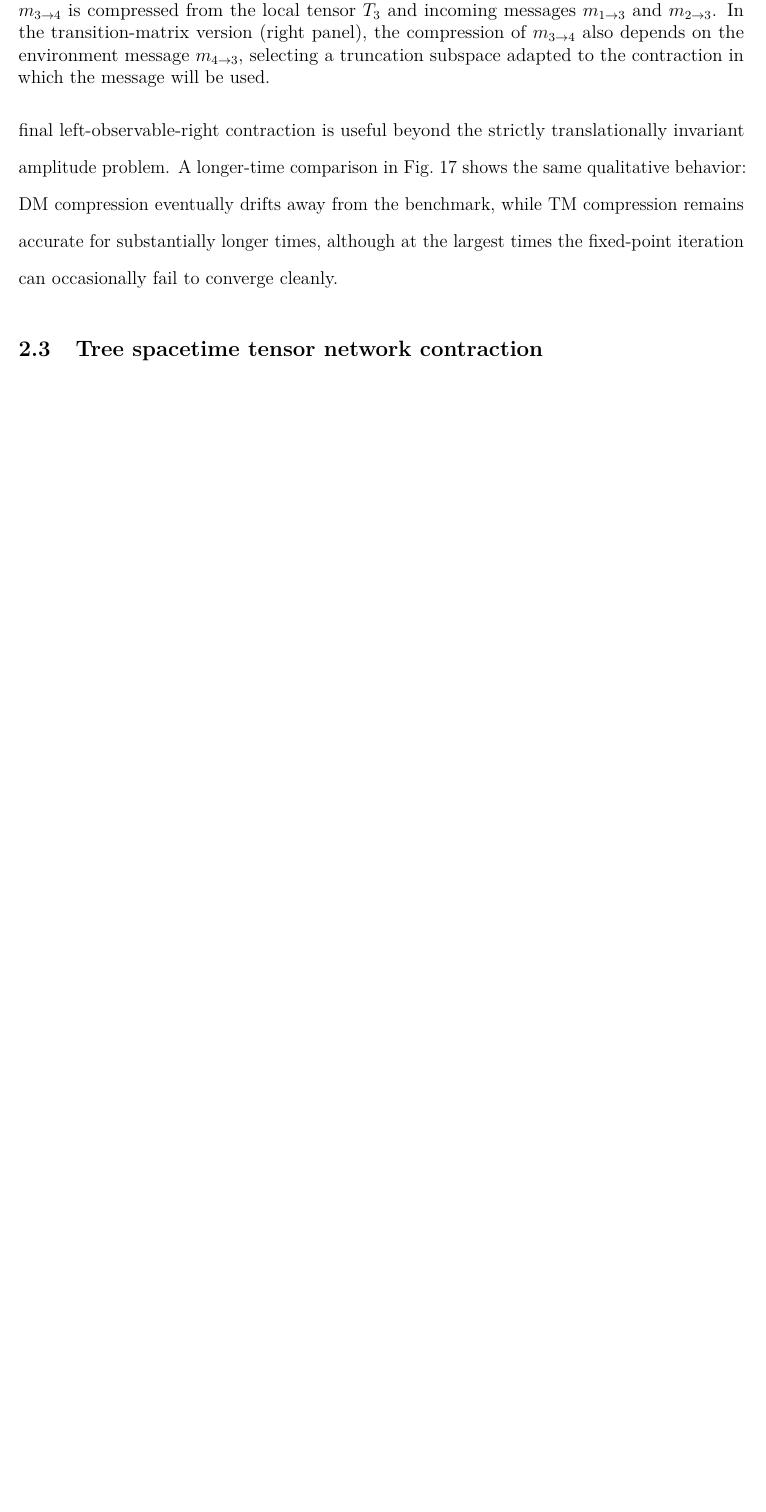
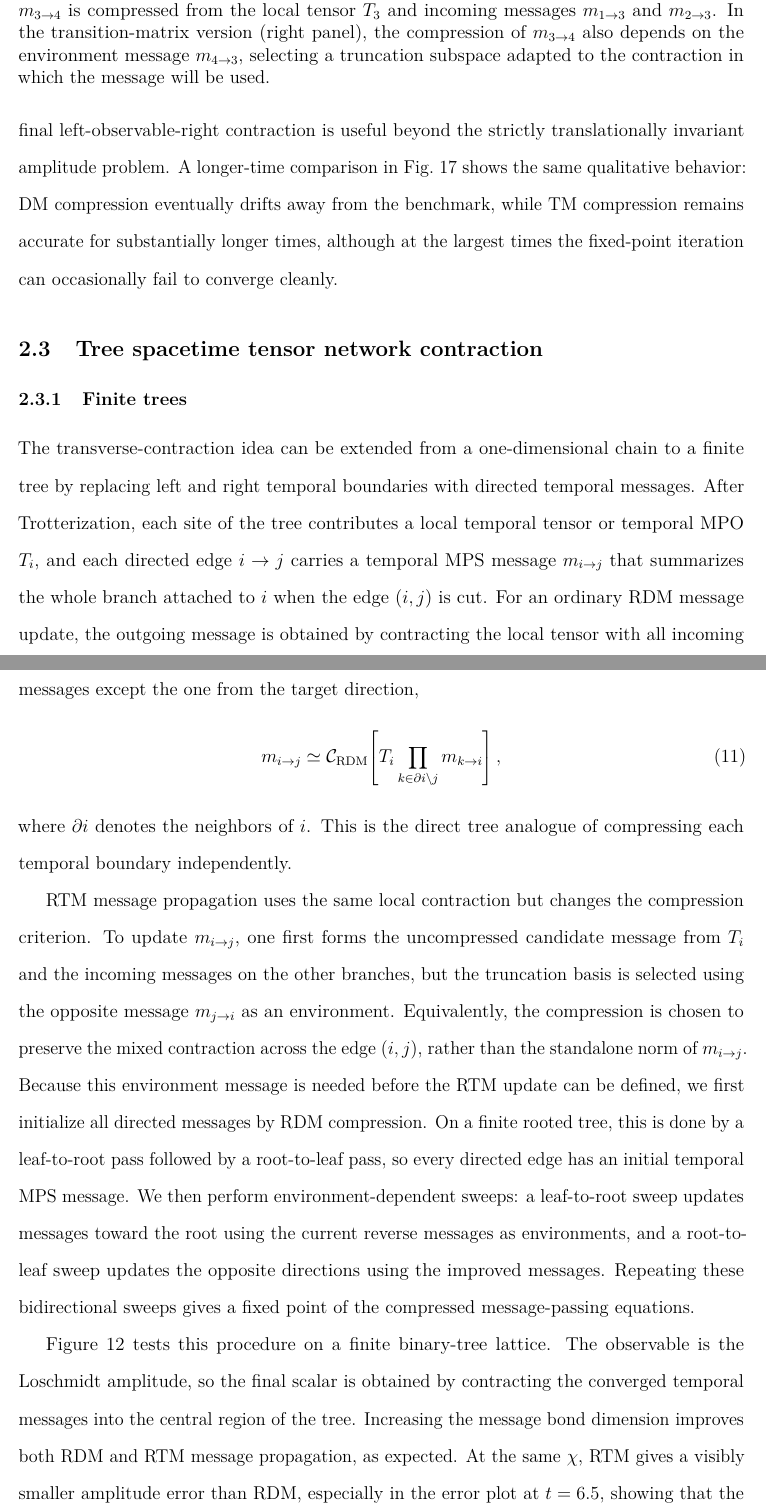
Before and after one commit to Xiaoyu-Ouyang/Candidacy-Research-Summary, a LaTeX paper (main.tex): part of page 26 of 39 before the commit and two parts of pages 26 and 27 of 41 after it, the two joined at a grey line, cut so that both start at the same text, the shorter picture padded with empty space. Compiled offline with pdfLaTeX.

Commit message:
Add finite tree RTM message propagation discussion

```diff
--- a/main.tex
+++ b/main.tex
@@ -438,6 +438,8 @@ A longer-time comparison in Fig.~\ref{fig:1dInfiniteObservableSupp} shows the sa
 
 \subsection{Tree spacetime tensor network contraction}
 
+\subsubsection{Finite trees}
+
 \begin{figure}
     \centering
     \includegraphics[width=0.75\linewidth]{Message_Propagation.png}
@@ -445,6 +447,25 @@ A longer-time comparison in Fig.~\ref{fig:1dInfiniteObservableSupp} shows the sa
     \label{fig:messagePropagation}
 \end{figure}
 
+The transverse-contraction idea can be extended from a one-dimensional chain to a finite tree by replacing left and right temporal boundaries with directed temporal messages.
+After Trotterization, each site of the tree contributes a local temporal tensor or temporal MPO \(T_i\), and each directed edge \(i\to j\) carries a temporal MPS message \(m_{i\to j}\) that summarizes the whole branch attached to \(i\) when the edge \((i,j)\) is cut.
+For an ordinary RDM message update, the outgoing message is obtained by contracting the local tensor with all incoming messages except the one from the target direction,
+\begin{equation}
+m_{i\to j}\simeq
+\mathcal C_{\mathrm{RDM}}\!\left[
+T_i\prod_{k\in \partial i\setminus j}m_{k\to i}
+\right],
+\end{equation}
+where \(\partial i\) denotes the neighbors of \(i\).
+This is the direct tree analogue of compressing each temporal boundary independently.
+
+RTM message propagation uses the same local contraction but changes the compression criterion.
+To update \(m_{i\to j}\), one first forms the uncompressed candidate message from \(T_i\) and the incoming messages on the other branches, but the truncation basis is selected using the opposite message \(m_{j\to i}\) as an environment.
+Equivalently, the compression is chosen to preserve the mixed contraction across the edge \((i,j)\), rather than the standalone norm of \(m_{i\to j}\).
+Because this environment message is needed before the RTM update can be defined, we first initialize all directed messages by RDM compression.
+On a finite rooted tree, this is done by a leaf-to-root pass followed by a root-to-leaf pass, so every directed edge has an initial temporal MPS message.
+We then perform environment-dependent sweeps: a leaf-to-root sweep updates messages toward the root using the current reverse messages as environments, and a root-to-leaf sweep updates the opposite directions using the improved messages.
+Repeating these bidirectional sweeps gives a fixed point of the compressed message-passing equations.
 
 \begin{figure}
     \centering
@@ -452,6 +473,13 @@ A longer-time comparison in Fig.~\ref{fig:1dInfiniteObservableSupp} shows the sa
     \caption{Finite-tree Loschmidt amplitude computed by message propagation for a transverse-field Ising Hamiltonian on a binary tree of depth \(4\), with longitudinal field \(h_z=0.6\), transverse field \(h_x=-1.0\), and initial state \(\ket{\mathbf 0}\). (a) Time dependence of \(\left|\langle \mathbf 0|e^{-iHt}|\mathbf 0\rangle\right|\) for message bond dimensions \(\chi=4,8,12,16\), compared with a TEBD benchmark using \(\chi=256\). (b) Amplitude error at \(t=6.5\) as a function of message bond dimension, showing that RTM message compression gives smaller error than DM compression at the same \(\chi\). (c) Finite binary-tree geometry with depth=4 used in the calculation.}
     \label{fig:treeFiniteAmplitude}
 \end{figure}
+
+Figure~\ref{fig:treeFiniteAmplitude} tests this procedure on a finite binary-tree lattice.
+The observable is the Loschmidt amplitude, so the final scalar is obtained by contracting the converged temporal messages into the central region of the tree.
+Increasing the message bond dimension improves both RDM and RTM message propagation, as expected.
+At the same \(\chi\), RTM gives a visibly smaller amplitude error than RDM, especially in the error plot at \(t=6.5\), showing that the environment-dependent truncation is still useful beyond one-dimensional chain geometries.
+The improvement is more modest than in the one-dimensional examples: the finite tree has shorter paths from leaves to the center and many branching messages, so the advantage of optimizing a single long left-right temporal boundary is less pronounced.
+Nevertheless, the data support the same basic principle: when the target is a final contraction, the message should be compressed using the environment in which it will be contracted.
 
 
 \begin{figure}
```
